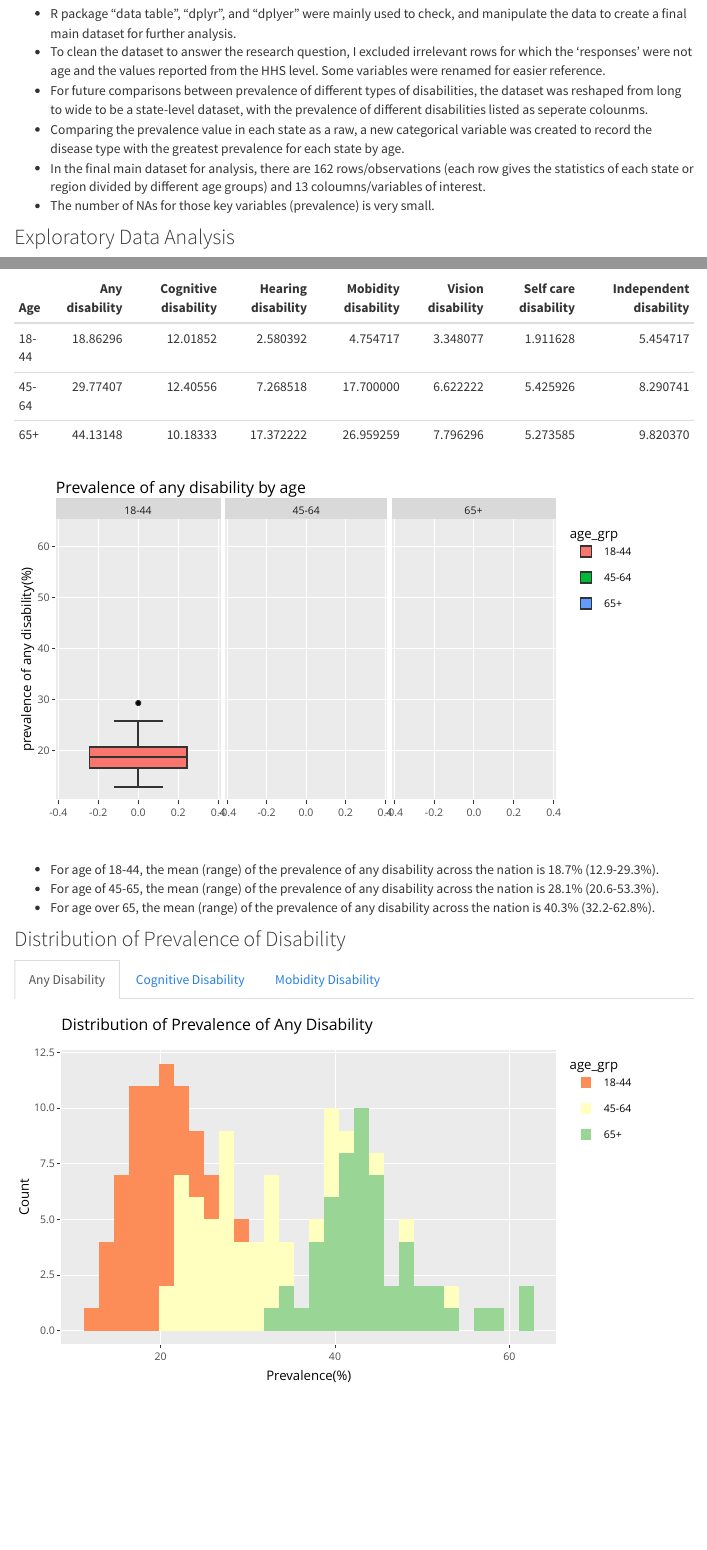
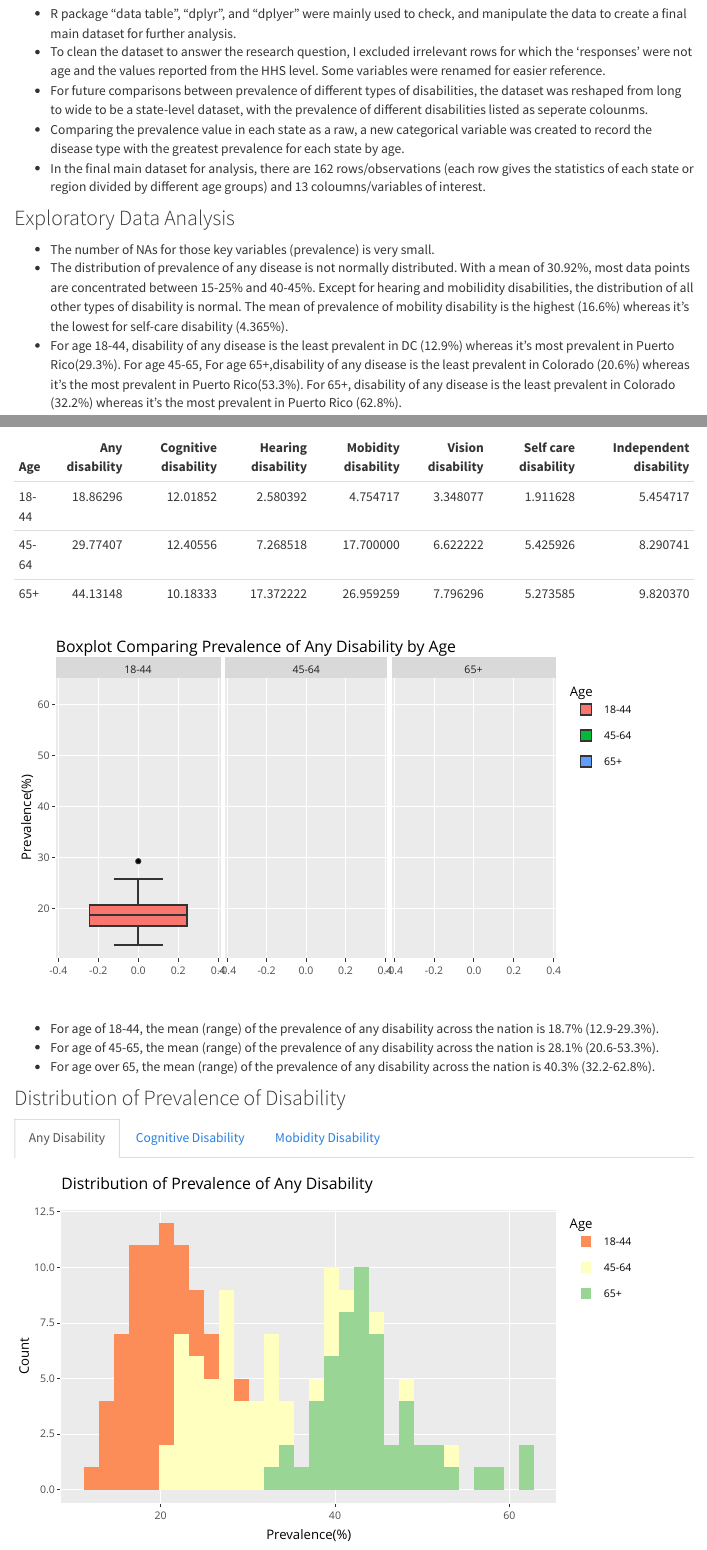
Before and after one commit to hankezhe/PM-566-my-final-project, an R Markdown document (final_project.rmd): the page in a window 1100 px wide, from 990 px down, and a second part further down, joined at a grey line. Rendered offline with R 4.5, knitr and Pandoc, with nearby package versions; a font, style sheet, LaTeX package, included part or bibliography that could not be used is replaced or left out; menus at the side of the page are left out.

Commit message:
Update my final project website Nov 18

````diff
--- a/final_project.rmd
+++ b/final_project.rmd
@@ -103,7 +103,7 @@ summary(dhds_age$prevalence)
 - For future comparisons between prevalence of different types of disabilities, the dataset was reshaped from long to wide to be a state-level dataset, with the prevalence of different disabilities listed as seperate colounms.
 - Comparing the prevalence value in each state as a raw, a new categorical variable was created to record the disease type with the greatest prevalence for each state by age.
 - In the final main dataset for analysis, there are 162 rows/observations (each row gives the statistics of each state or region divided by different age groups) and 13 coloumns/variables of interest.
-- The number of NAs for those key variables (prevalence) is very small.
+
 ```{r, message=FALSE, echo=FALSE, warning=FALSE, results='hide',fig.show='hide'}
 # Reshape the data from long to wide
 # Making sure the main dataset is sorted by state and age group.
@@ -229,35 +229,33 @@ p1 <-ggplot(dt1,
            aes(y=pre_any, fill=age_grp)
            ) + geom_boxplot() +
            facet_wrap(~age_grp,nrow=1) +
-           labs(title="Prevalence of any disability by age", y="prevalence of any disability(%)")
+           labs(title="Boxplot Comparing Prevalence of Any Disability by Age", y="Prevalence(%)"
+                ,fill="Age")
 box_1 <- ggplotly(p1)
 
 # Histogram of prevalence of any disease
 p4<-ggplot(dhds_age_comb)+
   geom_histogram(mapping = aes(x=pre_any, fill=age_grp))+
-  scale_fill_discrete(name="Age")+
   scale_fill_brewer(palette = "Spectral")+
   labs(title="Distribution of Prevalence of Any Disability",
-       x="Prevalence(%)", y="Count") +
+       x="Prevalence(%)", y="Count",fill="Age") +
   theme()
 hist_1 <- ggplotly(p4)
 
 # Histogram of prevalence of cognitive disease
 p6<-ggplot(dhds_age_comb)+
   geom_histogram(mapping = aes(x=pre_cog, fill=age_grp))+
-  scale_fill_discrete(name="Age")+
   scale_fill_brewer(palette = "Spectral")+
   labs(title="Distribution of Prevalence of Cognitive Disability",
-       x="Prevalence(%)", y="Count") +
+       x="Prevalence(%)", y="Count", fill="Age") +
   theme()
 hist_2 <- ggplotly(p6)
 # Histogram of prevalence of mobidity disease
 p7<-ggplot(dhds_age_comb)+
   geom_histogram(mapping = aes(x=pre_mob, fill=age_grp))+
-  scale_fill_discrete(name="Age")+
   scale_fill_brewer(palette = "Spectral")+
   labs(title="Distribution of Prevalence of Mobidity Disability",
-       x="Prevalence(%)", y="Count") +
+       x="Prevalence(%)", y="Count",fill="Age") +
   theme()
 hist_3 <- ggplotly(p7)
 
@@ -266,9 +264,11 @@ p5 <- ggplot(dhds_age_comb)+
   geom_bar(mapping=aes(x=age_grp,fill=most_dis_type))+
   # change the default palette
   scale_fill_brewer(palette = "Spectral")+
-  labs(title="Most prevalent disability type by age group", x="age group", y="Count")+
+  labs(title="Most prevalent disability type by age group", x="age group", y="Count",
+       fill="Most Prevalent Disability")+
   theme()
 hist2 <- ggplotly(p5)
+
 
 # Explore the association between prevalence of different types of disabilities.
 dt3 <- dhds_age_comb %>%filter(!(pre_mob%in% NA) & !(pre_cog%in% NA))
````
Also changed, not shown: final_project.html, final_project.rmd (2 more changed lines).
